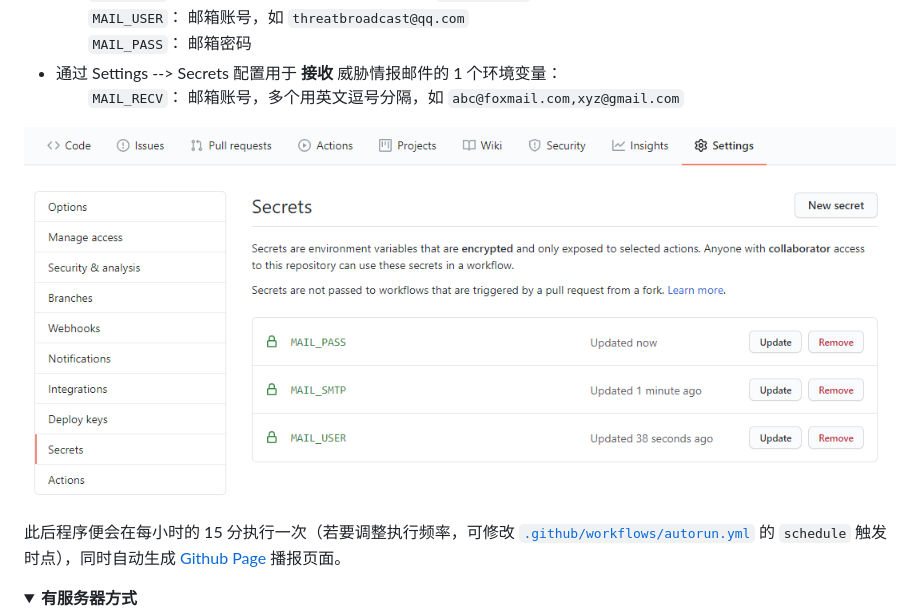
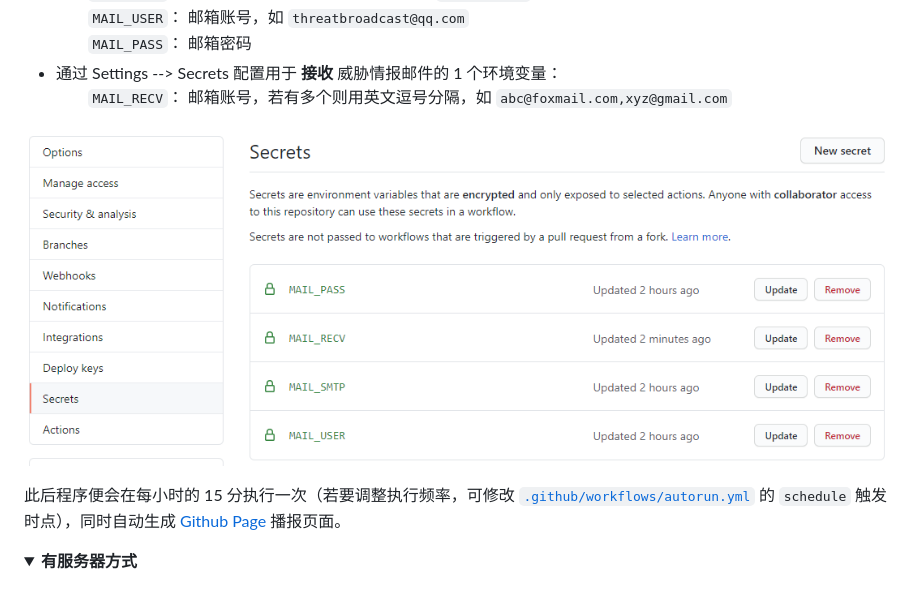
Before and after one commit to EXP-Tools/threat-broadcast, a Markdown page: README.md, the part around the change. Drawn GitHub-style; pictures changed too: imgs/secrets.png; folded sections open; blank space fills up the shorter version.

```diff
--- a/README.md
+++ b/README.md
@@ -80,7 +80,7 @@
 <br/>　　`MAIL_USER`： 邮箱账号，如 `threatbroadcast@qq.com`
 <br/>　　`MAIL_PASS`： 邮箱密码
 - 通过 Settings --> Secrets 配置用于 **接收** 威胁情报邮件的 1 个环境变量：
-<br/>　　`MAIL_RECV`： 邮箱账号，多个用英文逗号分隔，如 `abc@foxmail.com,xyz@gmail.com`
+<br/>　　`MAIL_RECV`： 邮箱账号，若有多个则用英文逗号分隔，如 `abc@foxmail.com,xyz@gmail.com`
 
 ![](imgs/secrets.png)
 
```
